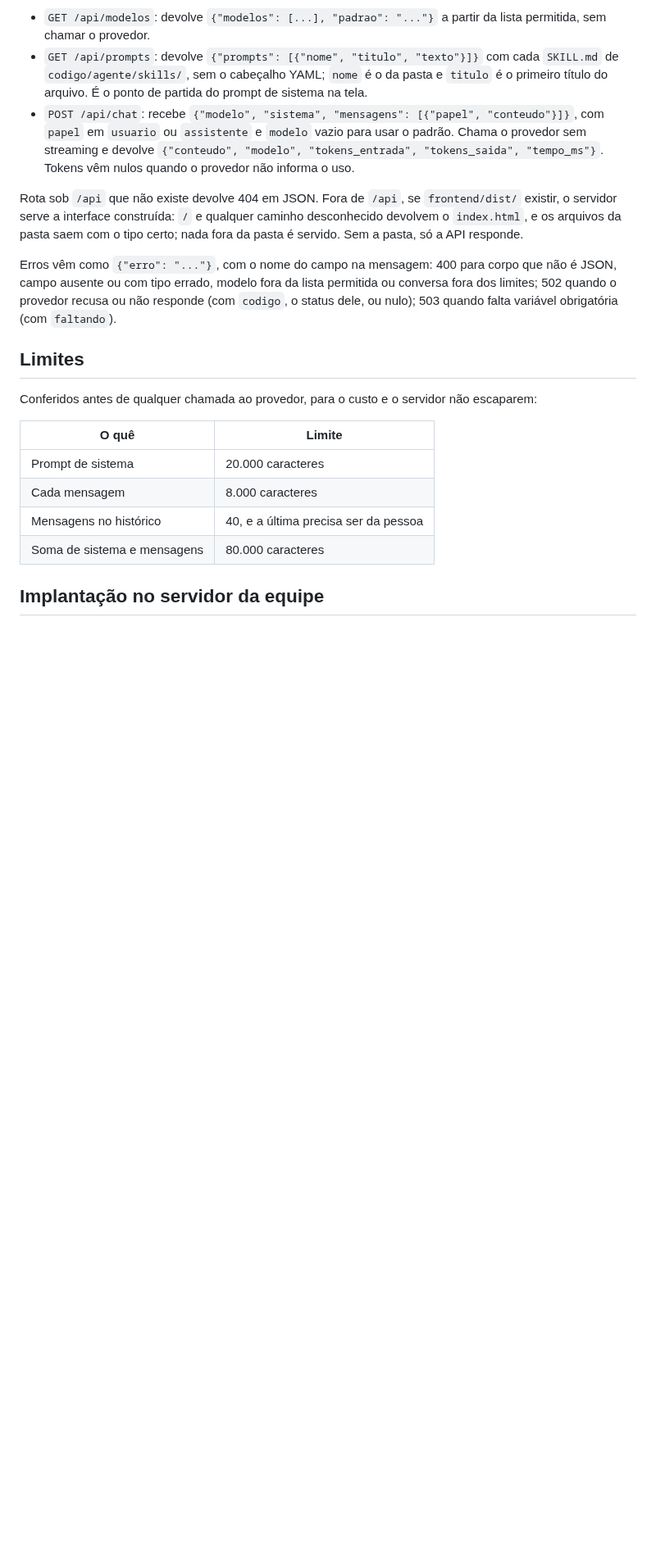
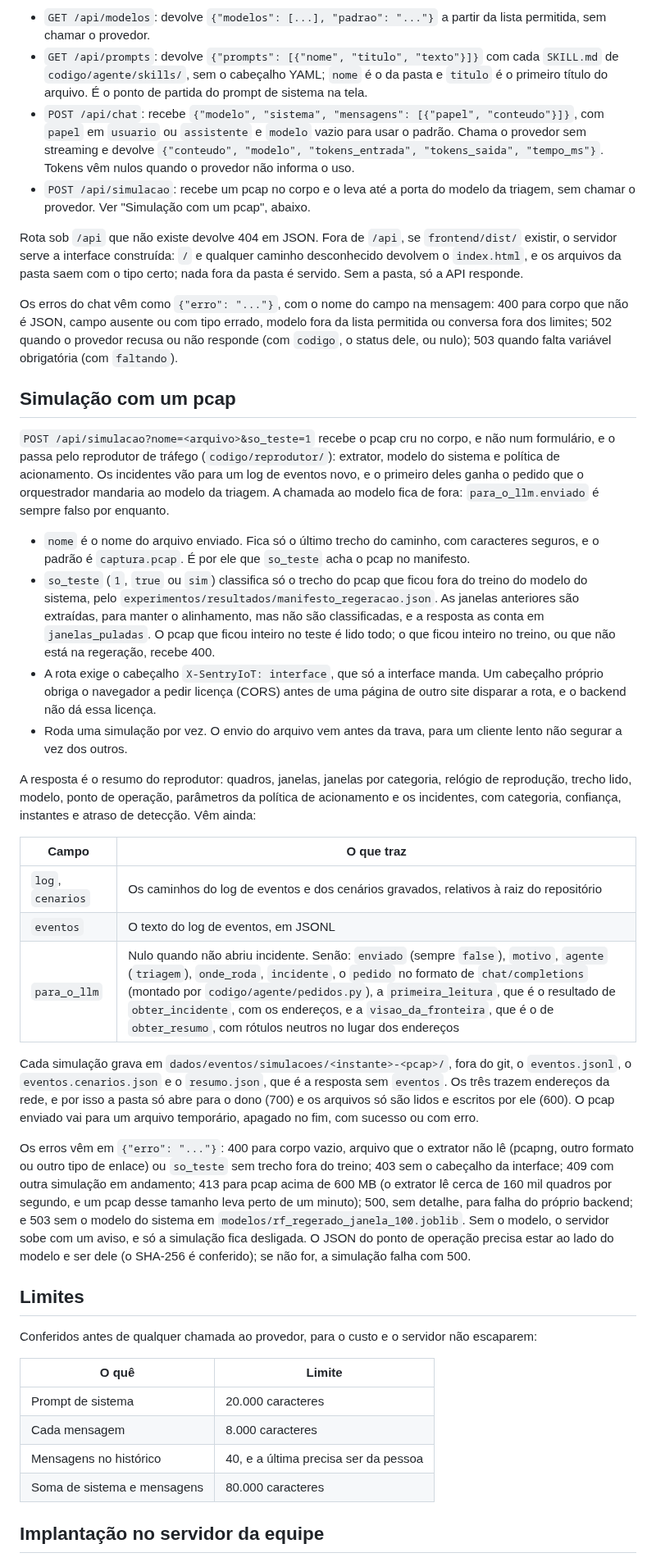
Before and after one commit to stermiix/SentryIoT, a Markdown page: codigo/api/README.md, the part around one of its changes. Shown at 82% size. Rendered like a GitHub page; blank space fills up the shorter version.

Commit message:
Documenta a rota de simulação e os parâmetros de geração no README da API

```diff
--- a/codigo/api/README.md
+++ b/codigo/api/README.md
@@ -42,16 +49,64 @@ No desenvolvimento da interface, o Vite (`npm run dev` em `frontend/`) encaminha
   `papel` em `usuario` ou `assistente` e `modelo` vazio para usar o padrão. Chama o provedor sem
   streaming e devolve `{"conteudo", "modelo", "tokens_entrada", "tokens_saida", "tempo_ms"}`.
   Tokens vêm nulos quando o provedor não informa o uso.
+- `POST /api/simulacao`: recebe um pcap no corpo e o leva até a porta do modelo da triagem, sem
+  chamar o provedor. Ver "Simulação com um pcap", abaixo.
 
 Rota sob `/api` que não existe devolve 404 em JSON. Fora de `/api`, se `frontend/dist/`
 existir, o servidor serve a interface construída: `/` e qualquer caminho desconhecido devolvem o
 `index.html`, e os arquivos da pasta saem com o tipo certo; nada fora da pasta é servido. Sem a
 pasta, só a API responde.
 
-Erros vêm como `{"erro": "..."}`, com o nome do campo na mensagem: 400 para corpo que não é
-JSON, campo ausente ou com tipo errado, modelo fora da lista permitida ou conversa fora dos
-limites; 502 quando o provedor recusa ou não responde (com `codigo`, o status dele, ou nulo);
+Os erros do chat vêm como `{"erro": "..."}`, com o nome do campo na mensagem: 400 para corpo
+que não é JSON, campo ausente ou com tipo errado, modelo fora da lista permitida ou conversa fora
+dos limites; 502 quando o provedor recusa ou não responde (com `codigo`, o status dele, ou nulo);
 503 quando falta variável obrigatória (com `faltando`).
+
+## Simulação com um pcap
+
+`POST /api/simulacao?nome=<arquivo>&so_teste=1` recebe o pcap cru no corpo, e não num formulário,
+e o passa pelo reprodutor de tráfego (`codigo/reprodutor/`): extrator, modelo do sistema e
+política de acionamento. Os incidentes vão para um log de eventos novo, e o primeiro deles ganha
+o pedido que o orquestrador mandaria ao modelo da triagem. A chamada ao modelo fica de fora:
+`para_o_llm.enviado` é sempre falso por enquanto.
+
+- `nome` é o nome do arquivo enviado. Fica só o último trecho do caminho, com caracteres
+  seguros, e o padrão é `captura.pcap`. É por ele que `so_teste` acha o pcap no manifesto.
+- `so_teste` (`1`, `true` ou `sim`) classifica só o trecho do pcap que ficou fora do treino do
+  modelo do sistema, pelo `experimentos/resultados/manifesto_regeracao.json`. As janelas
+  anteriores são extraídas, para manter o alinhamento, mas não são classificadas, e a resposta
+  as conta em `janelas_puladas`. O pcap que ficou inteiro no teste é lido todo; o que ficou
+  inteiro no treino, ou que não está na regeração, recebe 400.
+- A rota exige o cabeçalho `X-SentryIoT: interface`, que só a interface manda. Um cabeçalho
+  próprio obriga o navegador a pedir licença (CORS) antes de uma página de outro site disparar a
+  rota, e o backend não dá essa licença.
+- Roda uma simulação por vez. O envio do arquivo vem antes da trava, para um cliente lento não
+  segurar a vez dos outros.
+
+A resposta é o resumo do reprodutor: quadros, janelas, janelas por categoria, relógio de
+reprodução, trecho lido, modelo, ponto de operação, parâmetros da política de acionamento e os
+incidentes, com categoria, confiança, instantes e atraso de detecção. Vêm ainda:
+
+| Campo | O que traz |
+|---|---|
+| `log`, `cenarios` | Os caminhos do log de eventos e dos cenários gravados, relativos à raiz do repositório |
+| `eventos` | O texto do log de eventos, em JSONL |
+| `para_o_llm` | Nulo quando não abriu incidente. Senão: `enviado` (sempre `false`), `motivo`, `agente` (`triagem`), `onde_roda`, `incidente`, o `pedido` no formato de `chat/completions` (montado por `codigo/agente/pedidos.py`), a `primeira_leitura`, que é o resultado de `obter_incidente`, com os endereços, e a `visao_da_fronteira`, que é o de `obter_resumo`, com rótulos neutros no lugar dos endereços |
+
+Cada simulação grava em `dados/eventos/simulacoes/<instante>-<pcap>/`, fora do git, o
+`eventos.jsonl`, o `eventos.cenarios.json` e o `resumo.json`, que é a resposta sem `eventos`. Os
+três trazem endereços da rede, e por isso a pasta só abre para o dono (700) e os arquivos só são
+lidos e escritos por ele (600). O pcap enviado vai para um arquivo temporário, apagado no fim,
+com sucesso ou com erro.
+
+Os erros vêm em `{"erro": "..."}`: 400 para corpo vazio, arquivo que o extrator não lê (pcapng,
+outro formato ou outro tipo de enlace) ou `so_teste` sem trecho fora do treino; 403 sem o
+cabeçalho da interface; 409 com outra simulação em andamento; 413 para pcap acima de 600 MB (o
+extrator lê cerca de 160 mil quadros por segundo, e um pcap desse tamanho leva perto de um
+minuto); 500, sem detalhe, para falha do próprio backend; e 503 sem o modelo do sistema em
+`modelos/rf_regerado_janela_100.joblib`. Sem o modelo, o servidor sobe com um aviso, e só a
+simulação fica desligada. O JSON do ponto de operação precisa estar ao lado do modelo e ser dele
+(o SHA-256 é conferido); se não for, a simulação falha com 500.
 
 ## Limites
 
```
Also changed, not shown: other parts of codigo/api/README.md (+10 -2 lines).
